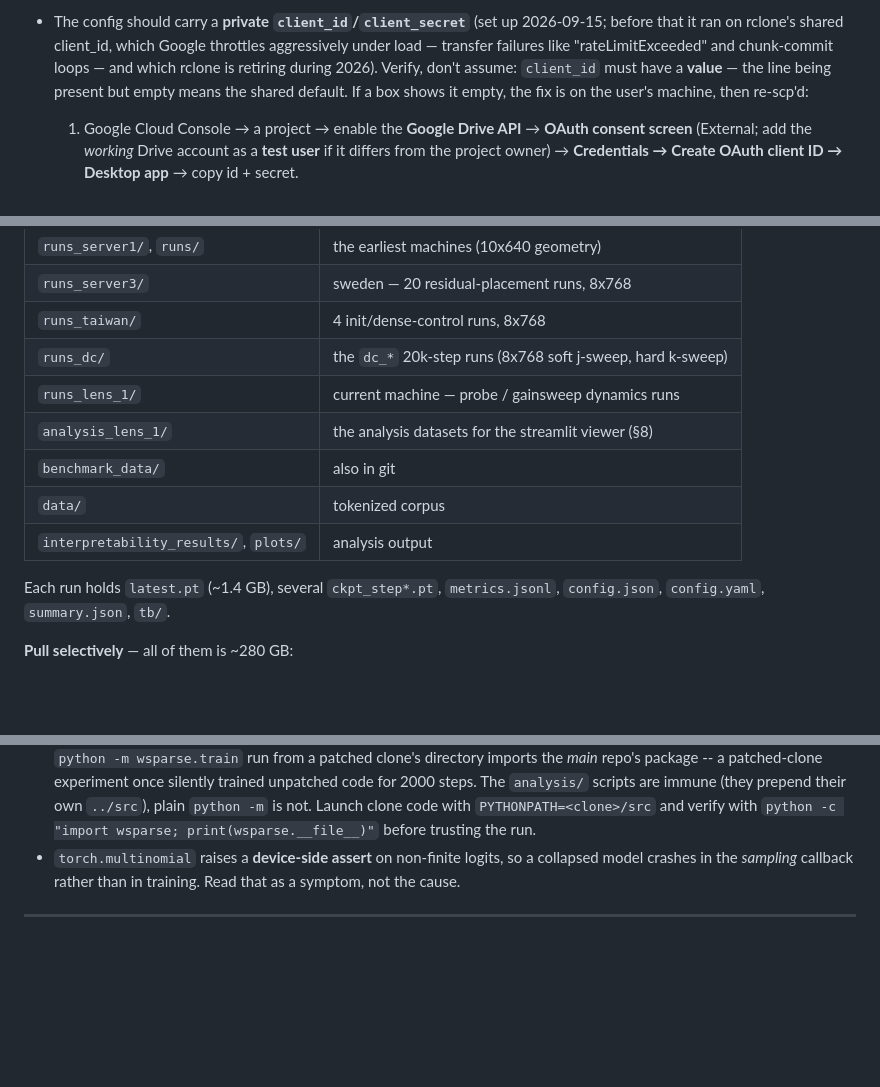
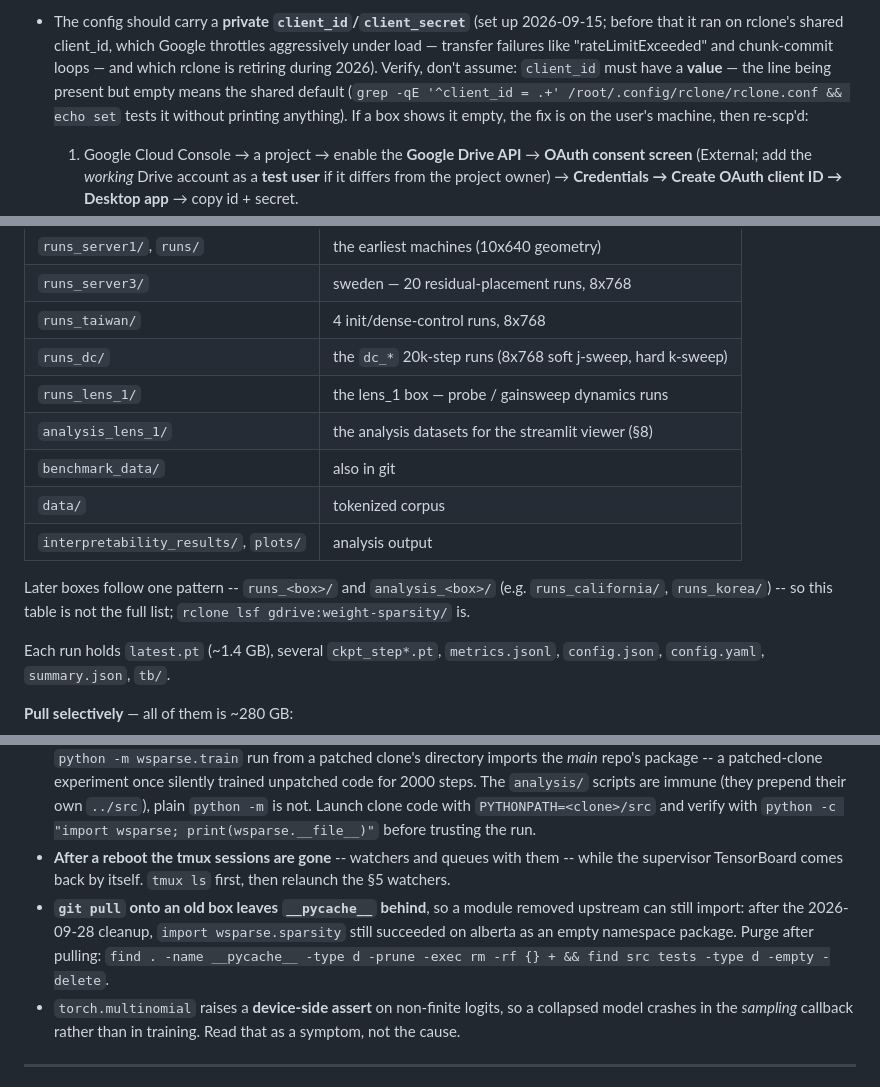
Before and after one commit to labofdoubt/weight-sparsity, a Markdown page: docs/vastai-agent-guide.md, 3 parts joined by grey strips. GitHub-like rendering; blank space fills up the shorter version.

```diff
--- a/docs/vastai-agent-guide.md
+++ b/docs/vastai-agent-guide.md
@@ -105,8 +113,10 @@ Known quirks:
   throttles aggressively under load — transfer failures like "rateLimitExceeded"
   and chunk-commit loops — and which rclone is retiring during 2026).  Verify,
   don't assume: `client_id` must have a **value** — the line being present but
-  empty means the shared default.  If a box shows it empty, the fix is on the
-  user's machine, then re-scp'd:
+  empty means the shared default (`grep -qE '^client_id = .+'
+  /root/.config/rclone/rclone.conf && echo set` tests it without printing
+  anything).  If a box shows it empty, the fix is on the user's machine, then
+  re-scp'd:
 
   1. Google Cloud Console → a project → enable the **Google Drive API** →
      **OAuth consent screen** (External; add the *working* Drive account as a
@@ -289,11 +317,15 @@ Drive layout:
 | `runs_server3/` | sweden — 20 residual-placement runs, 8x768 |
 | `runs_taiwan/` | 4 init/dense-control runs, 8x768 |
 | `runs_dc/` | the `dc_*` 20k-step runs (8x768 soft j-sweep, hard k-sweep) |
-| `runs_lens_1/` | current machine — probe / gainsweep dynamics runs |
+| `runs_lens_1/` | the lens_1 box — probe / gainsweep dynamics runs |
 | `analysis_lens_1/` | the analysis datasets for the streamlit viewer (§8) |
 | `benchmark_data/` | also in git |
 | `data/` | tokenized corpus |
 | `interpretability_results/`, `plots/` | analysis output |
+
+Later boxes follow one pattern -- `runs_<box>/` and `analysis_<box>/` (e.g.
+`runs_california/`, `runs_korea/`) -- so this table is not the full list;
+`rclone lsf gdrive:weight-sparsity/` is.
 
 Each run holds `latest.pt` (~1.4 GB), several `ckpt_step*.pt`, `metrics.jsonl`,
 `config.json`, `config.yaml`, `summary.json`, `tb/`.
@@ -988,6 +1019,14 @@ could move numerics in a surviving mode.
   `python -m` is not.  Launch clone code with `PYTHONPATH=<clone>/src` and
   verify with `python -c "import wsparse; print(wsparse.__file__)"` before
   trusting the run.
+* **After a reboot the tmux sessions are gone** -- watchers and queues with
+  them -- while the supervisor TensorBoard comes back by itself.  `tmux ls`
+  first, then relaunch the §5 watchers.
+* **`git pull` onto an old box leaves `__pycache__` behind**, so a module
+  removed upstream can still import: after the 2026-09-28 cleanup,
+  `import wsparse.sparsity` still succeeded on alberta as an empty namespace
+  package.  Purge after pulling:
+  `find . -name __pycache__ -type d -prune -exec rm -rf {} + && find src tests -type d -empty -delete`.
 * `torch.multinomial` raises a **device-side assert** on non-finite logits, so a
   collapsed model crashes in the *sampling* callback rather than in training.
   Read that as a symptom, not the cause.
```
Also changed, not shown: other parts of docs/vastai-agent-guide.md (+37 -12 lines), AGENTS.md (added, +199 -0 lines).
